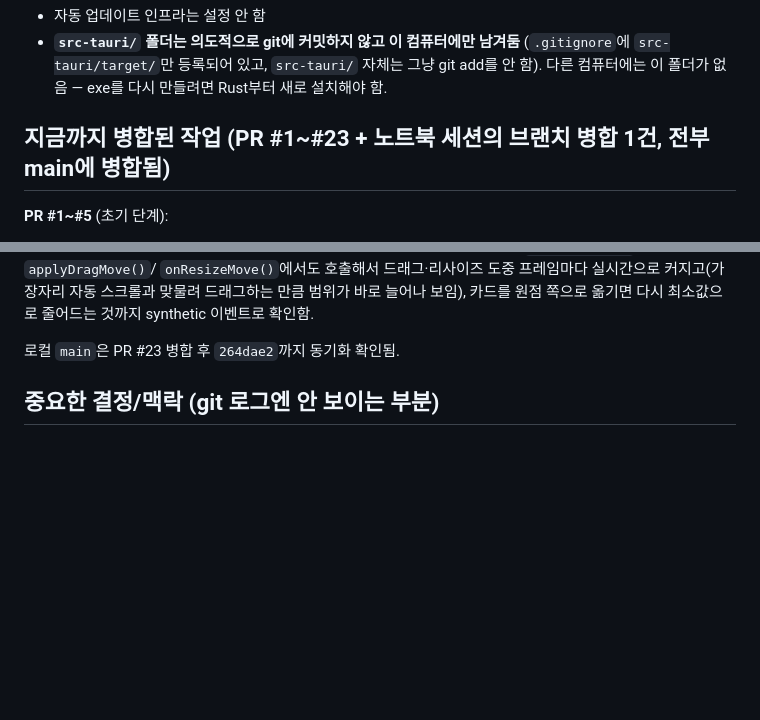
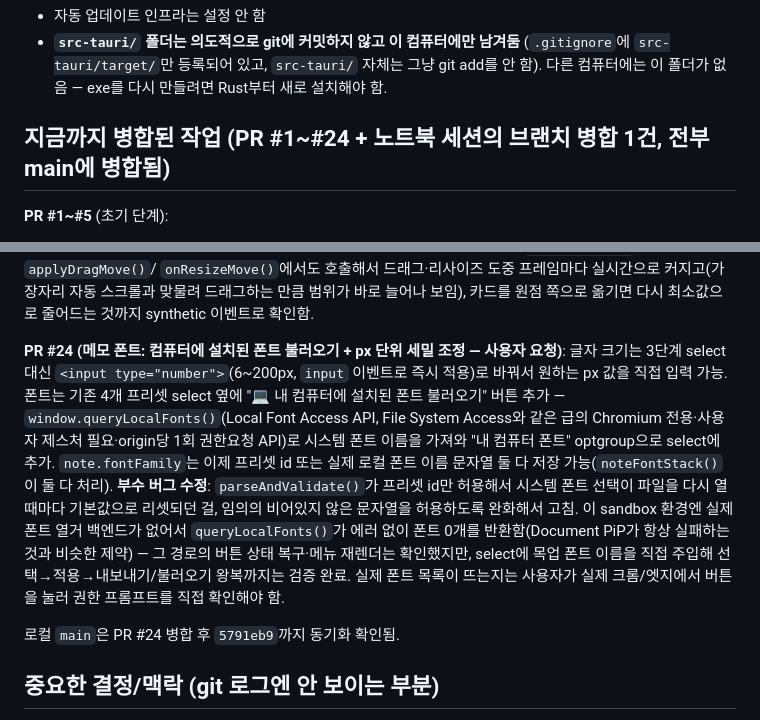
Before and after one commit to luseuss/reference-archive, a Markdown page: CLAUDE.md, 2 parts joined by grey strips. Rendered like a GitHub page; blank space fills up the shorter version.

Commit message:
Update CLAUDE.md for PR #24 (local fonts + px font size merged)
Co-Authored-By: Claude Sonnet 5 <noreply@anthropic.com>

```diff
--- a/CLAUDE.md
+++ b/CLAUDE.md
@@ -27,7 +27,7 @@ Tauri로 Windows exe도 한 번 만들어봤지만(독립 실행 파일 + NSIS
   `src-tauri/target/`만 등록되어 있고, `src-tauri/` 자체는 그냥 git add를 안 함).
   다른 컴퓨터에는 이 폴더가 없음 — exe를 다시 만들려면 Rust부터 새로 설치해야 함.
 
-## 지금까지 병합된 작업 (PR #1~#23 + 노트북 세션의 브랜치 병합 1건, 전부 main에 병합됨)
+## 지금까지 병합된 작업 (PR #1~#24 + 노트북 세션의 브랜치 병합 1건, 전부 main에 병합됨)
 
 **PR #1~#5** (초기 단계):
 1. README.md 추가 (첫 PR 연습)
@@ -156,7 +156,21 @@ PR #22의 가장자리 자동 스크롤로 고정 캔버스(2400×1600) 밖으
 자동 스크롤과 맞물려 드래그하는 만큼 범위가 바로 늘어나 보임), 카드를 원점 쪽으로 옮기면
 다시 최소값으로 줄어드는 것까지 synthetic 이벤트로 확인함.
 
-로컬 `main`은 PR #23 병합 후 `264dae2`까지 동기화 확인됨.
+**PR #24 (메모 폰트: 컴퓨터에 설치된 폰트 불러오기 + px 단위 세밀 조정 — 사용자 요청)**: 글자
+크기는 3단계 select 대신 `<input type="number">`(6~200px, `input` 이벤트로 즉시 적용)로 바꿔서
+원하는 px 값을 직접 입력 가능. 폰트는 기존 4개 프리셋 select 옆에 "💻 내 컴퓨터에 설치된 폰트
+불러오기" 버튼 추가 — `window.queryLocalFonts()`(Local Font Access API, File System Access와 같은
+급의 Chromium 전용·사용자 제스처 필요·origin당 1회 권한요청 API)로 시스템 폰트 이름을 가져와
+"내 컴퓨터 폰트" optgroup으로 select에 추가. `note.fontFamily`는 이제 프리셋 id 또는 실제 로컬
+폰트 이름 문자열 둘 다 저장 가능(`noteFontStack()`이 둘 다 처리). **부수 버그 수정**:
+`parseAndValidate()`가 프리셋 id만 허용해서 시스템 폰트 선택이 파일을 다시 열 때마다 기본값으로
+리셋되던 걸, 임의의 비어있지 않은 문자열을 허용하도록 완화해서 고침. 이 sandbox 환경엔 실제
+폰트 열거 백엔드가 없어서 `queryLocalFonts()`가 에러 없이 폰트 0개를 반환함(Document PiP가 항상
+실패하는 것과 비슷한 제약) — 그 경로의 버튼 상태 복구·메뉴 재렌더는 확인했지만, select에
+목업 폰트 이름을 직접 주입해 선택→적용→내보내기/불러오기 왕복까지는 검증 완료. 실제 폰트
+목록이 뜨는지는 사용자가 실제 크롬/엣지에서 버튼을 눌러 권한 프롬프트를 직접 확인해야 함.
+
+로컬 `main`은 PR #24 병합 후 `5791eb9`까지 동기화 확인됨.
 
 ## 중요한 결정/맥락 (git 로그엔 안 보이는 부분)
 - Windows Smart App Control이 Tauri/Rust 빌드를 막은 적 있음(사용자가 직접 설정 껐음 — 보안 설정은
```
